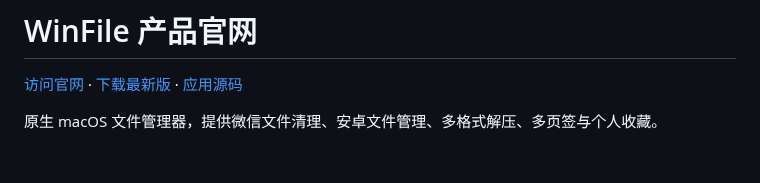
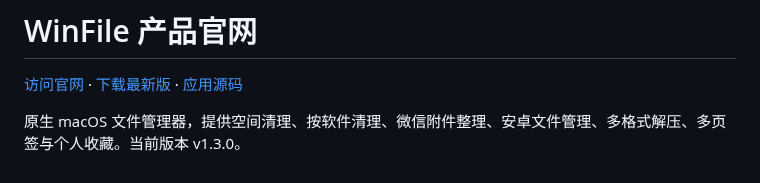
Before and after one commit to fakerUZI/macos_winfile, a Markdown page: README.md, the part around the change. Drawn GitHub-style.

```diff
--- a/README.md
+++ b/README.md
@@ -2,4 +2,4 @@
 
 [访问官网](https://fakeruzi.github.io/macos_winfile/) · [下载最新版](https://github.com/fakerUZI/macos_winfile/releases/latest) · [应用源码](https://github.com/fakerUZI/macos_winfile/tree/main)
 
-原生 macOS 文件管理器，提供微信文件清理、安卓文件管理、多格式解压、多页签与个人收藏。
+原生 macOS 文件管理器，提供空间清理、按软件清理、微信附件整理、安卓文件管理、多格式解压、多页签与个人收藏。当前版本 v1.3.0。
```
Also changed, not shown: assets/software-cleanup.jpg (added), assets/storage-cleanup.jpg (added), assets/wechat-cleanup.jpg (added), assets/wechat-cleanup.png (deleted), 5 other files.
